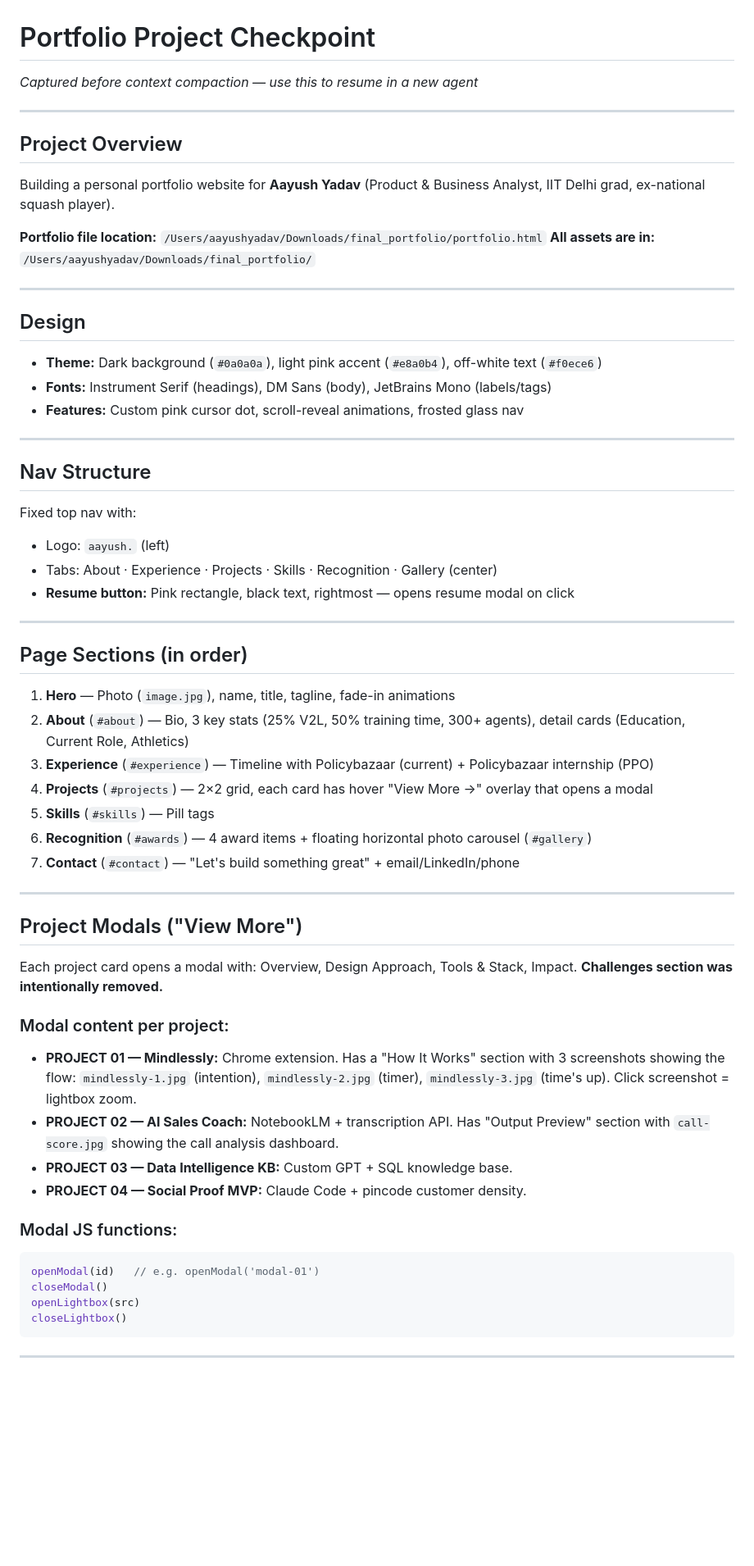
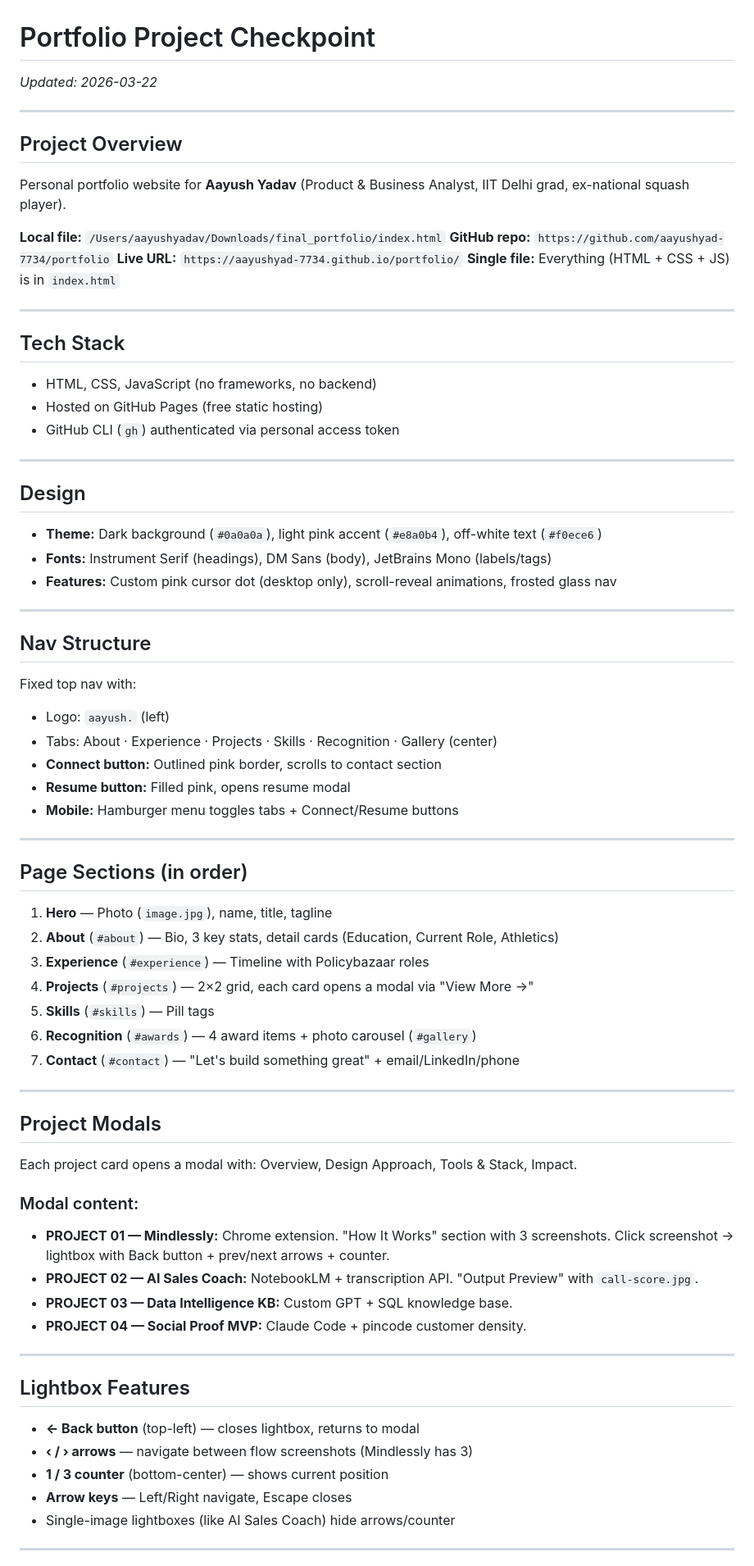
Before and after one commit to aayushyad-7734/portfolio, a Markdown page: CHECKPOINT.md, the part around one of its changes. Shown at 82% size. Rendered like a GitHub page; blank space fills up the shorter version.

Commit message:
Update checkpoint with all latest changes
Co-Authored-By: Claude Opus 4.6 <noreply@anthropic.com>

````diff
--- a/CHECKPOINT.md
+++ b/CHECKPOINT.md
@@ -1,20 +1,29 @@
 # Portfolio Project Checkpoint
-_Captured before context compaction — use this to resume in a new agent_
+_Updated: 2026-03-22_
 
 ---
 
 ## Project Overview
-Building a personal portfolio website for **Aayush Yadav** (Product & Business Analyst, IIT Delhi grad, ex-national squash player).
+Personal portfolio website for **Aayush Yadav** (Product & Business Analyst, IIT Delhi grad, ex-national squash player).
 
-**Portfolio file location:** `/Users/aayushyadav/Downloads/final_portfolio/portfolio.html`
-**All assets are in:** `/Users/aayushyadav/Downloads/final_portfolio/`
+**Local file:** `/Users/aayushyadav/Downloads/final_portfolio/index.html`
+**GitHub repo:** `https://github.com/aayushyad-7734/portfolio`
+**Live URL:** `https://aayushyad-7734.github.io/portfolio/`
+**Single file:** Everything (HTML + CSS + JS) is in `index.html`
+
+---
+
+## Tech Stack
+- HTML, CSS, JavaScript (no frameworks, no backend)
+- Hosted on GitHub Pages (free static hosting)
+- GitHub CLI (`gh`) authenticated via personal access token
 
 ---
 
 ## Design
 - **Theme:** Dark background (`#0a0a0a`), light pink accent (`#e8a0b4`), off-white text (`#f0ece6`)
 - **Fonts:** Instrument Serif (headings), DM Sans (body), JetBrains Mono (labels/tags)
-- **Features:** Custom pink cursor dot, scroll-reveal animations, frosted glass nav
+- **Features:** Custom pink cursor dot (desktop only), scroll-reveal animations, frosted glass nav
 
 ---
 
@@ -22,38 +31,40 @@ Building a personal portfolio website for **Aayush Yadav** (Product & Business A
 Fixed top nav with:
 - Logo: `aayush.` (left)
 - Tabs: About · Experience · Projects · Skills · Recognition · Gallery (center)
-- **Resume button:** Pink rectangle, black text, rightmost — opens resume modal on click
+- **Connect button:** Outlined pink border, scrolls to contact section
+- **Resume button:** Filled pink, opens resume modal
+- **Mobile:** Hamburger menu toggles tabs + Connect/Resume buttons
 
 ---
 
 ## Page Sections (in order)
-1. **Hero** — Photo (`image.jpg`), name, title, tagline, fade-in animations
-2. **About** (`#about`) — Bio, 3 key stats (25% V2L, 50% training time, 300+ agents), detail cards (Education, Current Role, Athletics)
-3. **Experience** (`#experience`) — Timeline with Policybazaar (current) + Policybazaar internship (PPO)
-4. **Projects** (`#projects`) — 2×2 grid, each card has hover "View More →" overlay that opens a modal
+1. **Hero** — Photo (`image.jpg`), name, title, tagline
+2. **About** (`#about`) — Bio, 3 key stats, detail cards (Education, Current Role, Athletics)
+3. **Experience** (`#experience`) — Timeline with Policybazaar roles
+4. **Projects** (`#projects`) — 2×2 grid, each card opens a modal via "View More →"
 5. **Skills** (`#skills`) — Pill tags
-6. **Recognition** (`#awards`) — 4 award items + floating horizontal photo carousel (`#gallery`)
+6. **Recognition** (`#awards`) — 4 award items + photo carousel (`#gallery`)
 7. **Contact** (`#contact`) — "Let's build something great" + email/LinkedIn/phone
 
 ---
 
-## Project Modals ("View More")
+## Project Modals
 Each project card opens a modal with: Overview, Design Approach, Tools & Stack, Impact.
-**Challenges section was intentionally removed.**
 
-### Modal content per project:
-- **PROJECT 01 — Mindlessly:** Chrome extension. Has a "How It Works" section with 3 screenshots showing the flow: `mindlessly-1.jpg` (intention), `mindlessly-2.jpg` (timer), `mindlessly-3.jpg` (time's up). Click screenshot = lightbox zoom.
-- **PROJECT 02 — AI Sales Coach:** NotebookLM + transcription API. Has "Output Preview" section with `call-score.jpg` showing the call analysis dashboard.
+### Modal content:
+- **PROJECT 01 — Mindlessly:** Chrome extension. "How It Works" section with 3 screenshots. Click screenshot → lightbox with Back button + prev/next arrows + counter.
+- **PROJECT 02 — AI Sales Coach:** NotebookLM + transcription API. "Output Preview" with `call-score.jpg`.
 - **PROJECT 03 — Data Intelligence KB:** Custom GPT + SQL knowledge base.
 - **PROJECT 04 — Social Proof MVP:** Claude Code + pincode customer density.
 
-### Modal JS functions:
-```javascript
-openModal(id)   // e.g. openModal('modal-01')
-closeModal()
-openLightbox(src)
-closeLightbox()
-```
+---
+
+## Lightbox Features
+- **← Back button** (top-left) — closes lightbox, returns to modal
+- **‹ / › arrows** — navigate between flow screenshots (Mindlessly has 3)
+- **1 / 3 counter** (bottom-center) — shows current position
+- **Arrow keys** — Left/Right navigate, Escape closes
+- Single-image lightboxes (like AI Sales Coach) hide arrows/counter
 
 ---
 
````
Also changed, not shown: other parts of CHECKPOINT.md (+52 -71 lines).
